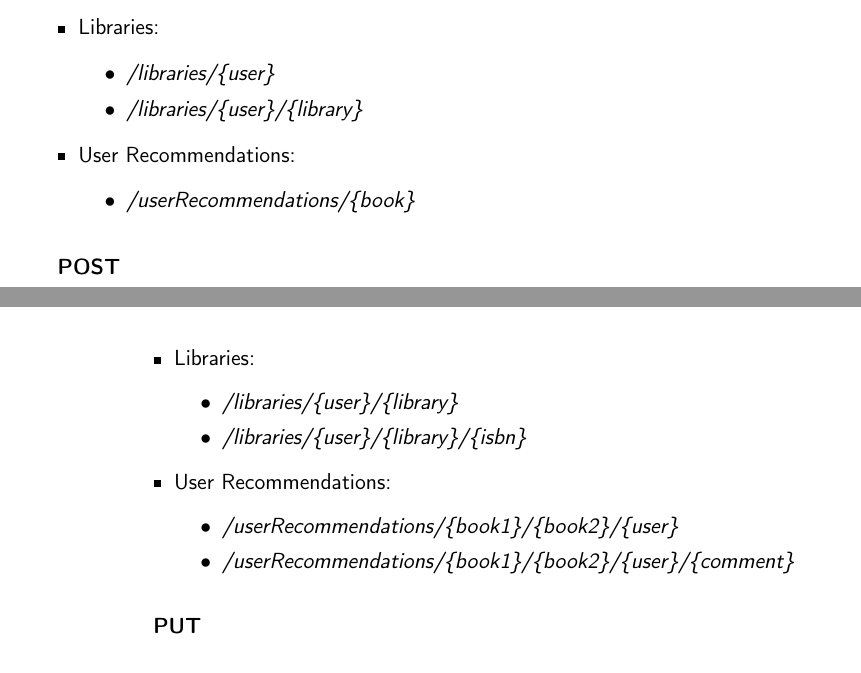
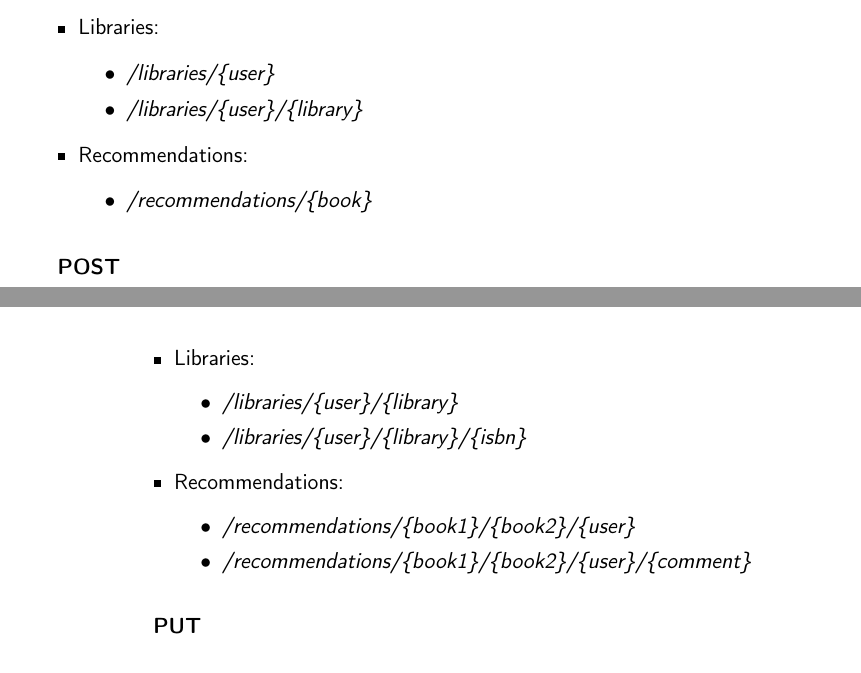
Before and after one commit to Anglepi/My-Many-Reads, a LaTeX book (docs/tex/proyecto.tex, which reads docs/tex/secciones/05_implementacion.tex): two parts of pages 55 and 56 of 61, joined at a grey line, cut so that both start at the same text. Compiled offline with pdfLaTeX.

Commit message:
#63 CRA refactor recommendation endpoints

```diff
--- a/docs/tex/secciones/05_implementacion.tex
+++ b/docs/tex/secciones/05_implementacion.tex
@@ -245,9 +245,9 @@ Se ha diseñado una API RESTful por el fácil acceso a los \textit{endpoints} im
         \item \textit{/libraries/\{user\}}
         \item \textit{/libraries/\{user\}/\{library\}}
     \end{itemize}
-    \item User Recommendations:
+    \item Recommendations:
     \begin{itemize}
-        \item \textit{/userRecommendations/\{book\}}
+        \item \textit{/recommendations/\{book\}}
     \end{itemize}
 \end{itemize}
 
@@ -258,10 +258,10 @@ Se ha diseñado una API RESTful por el fácil acceso a los \textit{endpoints} im
         \item \textit{/libraries/\{user\}/\{library\}}
         \item \textit{/libraries/\{user\}/\{library\}/\{isbn\}}
     \end{itemize}
-    \item User Recommendations:
+    \item Recommendations:
     \begin{itemize}
-        \item \textit{/userRecommendations/\{book1\}/\{book2\}/\{user\}}
-        \item \textit{/userRecommendations/\{book1\}/\{book2\}/\{user\}/\{comment\}}
+        \item \textit{/recommendations/\{book1\}/\{book2\}/\{user\}}
+        \item \textit{/recommendations/\{book1\}/\{book2\}/\{user\}/\{comment\}}
     \end{itemize}
 \end{itemize}
 
```
Also changed, not shown: 2 other files.
